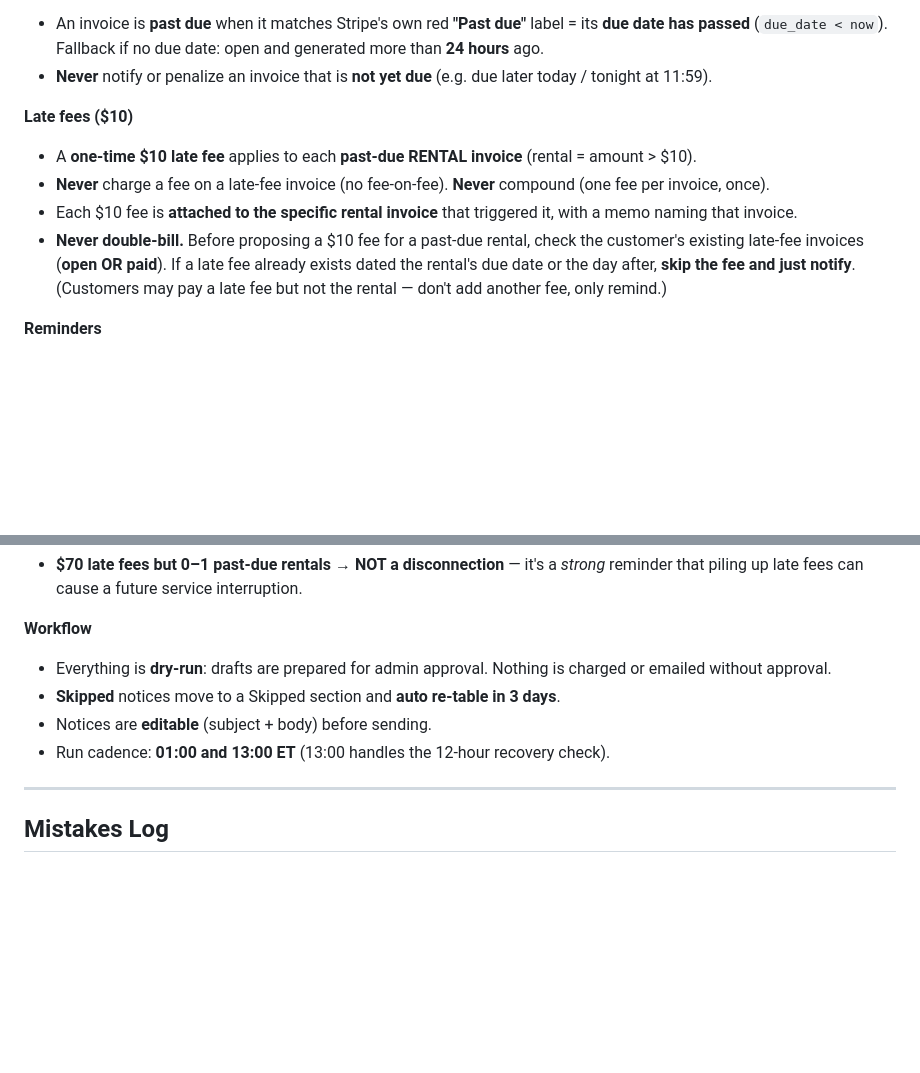
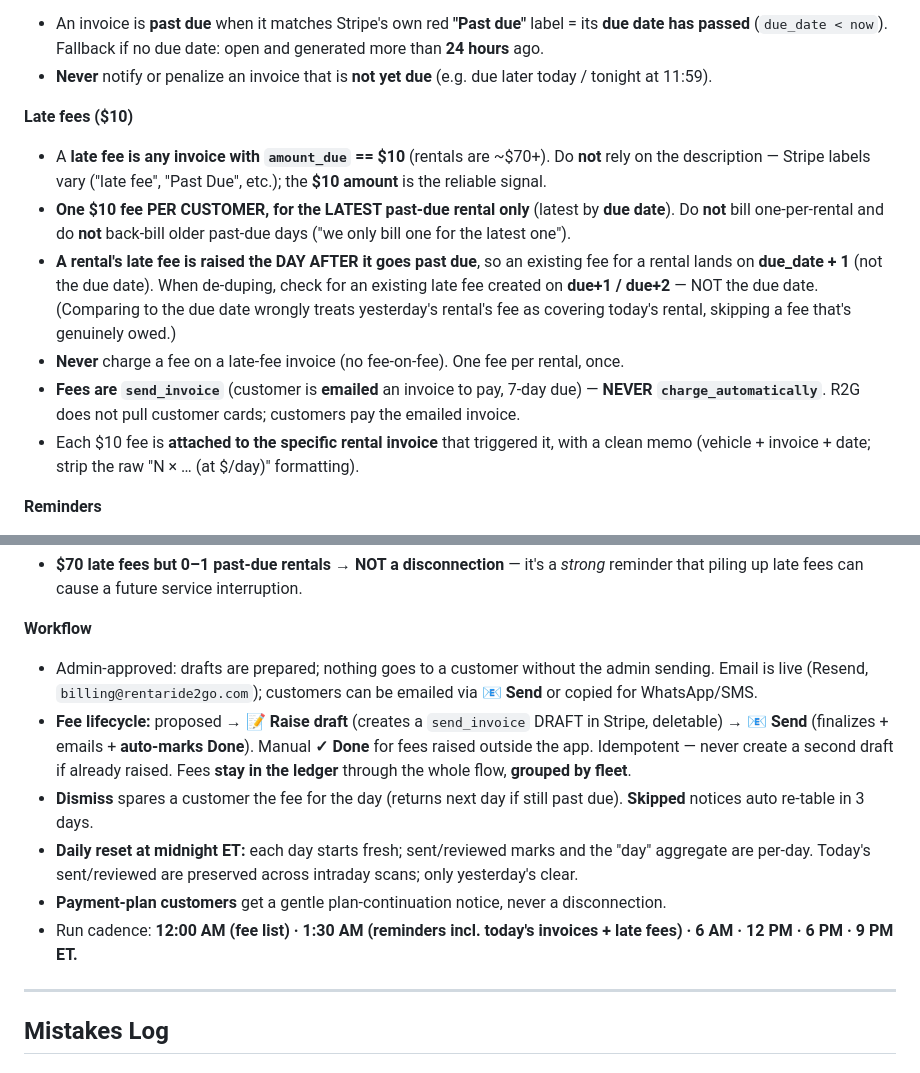
Before and after one commit to rent2go-app/accounting-app, a Markdown page: LINDA-LEARNING.md, 2 parts joined by grey strips. Rendered like a GitHub page; blank space fills up the shorter version.

Commit message:
docs(linda learning loop): record all 2026-07-27 mistakes + corrections (fee-due+1 dedup, $10=late-fee, send_invoice not auto-charge, one-per-customer-by-due-date, daily-reset delete bug, memo cleanup, toast/todayET runtime bugs, fleet merge-by-car) + update canonical rules; mirrored key entries into linda_learnings table
Co-Authored-By: Claude Opus 4.8 (1M context) <noreply@anthropic.com>

```diff
--- a/LINDA-LEARNING.md
+++ b/LINDA-LEARNING.md
@@ -22,10 +22,12 @@ canonical rules she follows, and a dated log of every mistake made + how it was
 - **Never** notify or penalize an invoice that is **not yet due** (e.g. due later today / tonight at 11:59).
 
 **Late fees ($10)**
-- A **one-time $10 late fee** applies to each **past-due RENTAL invoice** (rental = amount > $10).
-- **Never** charge a fee on a late-fee invoice (no fee-on-fee). **Never** compound (one fee per invoice, once).
-- Each $10 fee is **attached to the specific rental invoice** that triggered it, with a memo naming that invoice.
-- **Never double-bill.** Before proposing a $10 fee for a past-due rental, check the customer's existing late-fee invoices (**open OR paid**). If a late fee already exists dated the rental's due date or the day after, **skip the fee and just notify**. (Customers may pay a late fee but not the rental — don't add another fee, only remind.)
+- A **late fee is any invoice with `amount_due` == $10** (rentals are ~$70+). Do **not** rely on the description — Stripe labels vary ("late fee", "Past Due", etc.); the **$10 amount** is the reliable signal.
+- **One $10 fee PER CUSTOMER, for the LATEST past-due rental only** (latest by **due date**). Do **not** bill one-per-rental and do **not** back-bill older past-due days ("we only bill one for the latest one").
+- **A rental's late fee is raised the DAY AFTER it goes past due**, so an existing fee for a rental lands on **due_date + 1** (not the due date). When de-duping, check for an existing late fee created on **due+1 / due+2** — NOT the due date. (Comparing to the due date wrongly treats yesterday's rental's fee as covering today's rental, skipping a fee that's genuinely owed.)
+- **Never** charge a fee on a late-fee invoice (no fee-on-fee). One fee per rental, once.
+- **Fees are `send_invoice`** (customer is **emailed** an invoice to pay, 7-day due) — **NEVER `charge_automatically`**. R2G does not pull customer cards; customers pay the emailed invoice.
+- Each $10 fee is **attached to the specific rental invoice** that triggered it, with a clean memo (vehicle + invoice + date; strip the raw "N × … (at $/day)" formatting).
 
 **Reminders**
 - Base reminders on **past-due amounts only** (past-due rentals + unpaid late fees). Exclude not-yet-due invoices.
@@ -40,10 +42,12 @@ canonical rules she follows, and a dated log of every mistake made + how it was
 - **$70 late fees but 0–1 past-due rentals → NOT a disconnection** — it's a *strong* reminder that piling up late fees can cause a future service interruption.
 
 **Workflow**
-- Everything is **dry-run**: drafts are prepared for admin approval. Nothing is charged or emailed without approval.
-- **Skipped** notices move to a Skipped section and **auto re-table in 3 days**.
-- Notices are **editable** (subject + body) before sending.
-- Run cadence: **01:00 and 13:00 ET** (13:00 handles the 12-hour recovery check).
+- Admin-approved: drafts are prepared; nothing goes to a customer without the admin sending. Email is live (Resend, `billing@rentaride2go.com`); customers can be emailed via **📧 Send** or copied for WhatsApp/SMS.
+- **Fee lifecycle:** proposed → **📝 Raise draft** (creates a `send_invoice` DRAFT in Stripe, deletable) → **📧 Send** (finalizes + emails + **auto-marks Done**). Manual **✓ Done** for fees raised outside the app. Idempotent — never create a second draft if already raised. Fees **stay in the ledger** through the whole flow, **grouped by fleet**.
+- **Dismiss** spares a customer the fee for the day (returns next day if still past due). **Skipped** notices auto re-table in 3 days.
+- **Daily reset at midnight ET:** each day starts fresh; sent/reviewed marks and the "day" aggregate are per-day. Today's sent/reviewed are preserved across intraday scans; only yesterday's clear.
+- **Payment-plan customers** get a gentle plan-continuation notice, never a disconnection.
+- Run cadence: **12:00 AM (fee list) · 1:30 AM (reminders incl. today's invoices + late fees) · 6 AM · 12 PM · 6 PM · 9 PM ET.**
 
 ---
 
```
Also changed, not shown: other parts of LINDA-LEARNING.md (+10 -0 lines).
